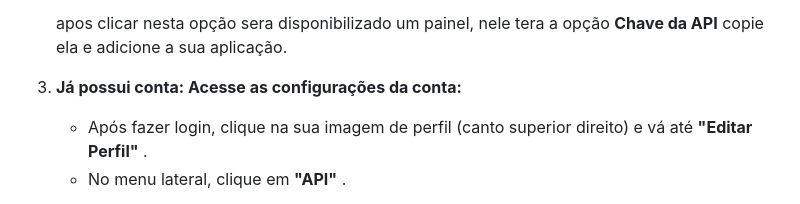
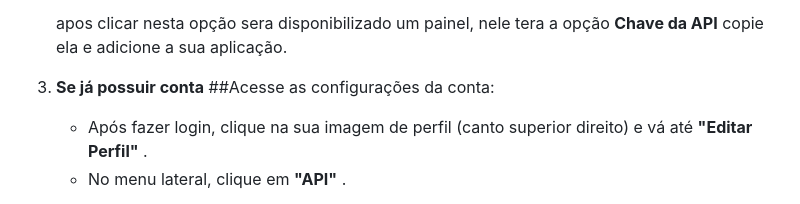
Before and after one commit to JHugoSilva/tmdb-movies-app, a Markdown page: README.md, the part around the change. GitHub-like rendering.

```diff
--- a/README.md
+++ b/README.md
@@ -113,8 +113,8 @@ DB_PASSWORD=root
 
      apos clicar nesta opção sera disponibilizado um painel, nele tera a opção **Chave da API** copie ela e adicione a sua aplicação.
 
-3. **Já possui conta: Acesse as configurações da conta:**
-
+3. **Se já possuir conta**
+  ##Acesse as configurações da conta:
    * Após fazer login, clique na sua imagem de perfil (canto superior direito) e vá até  **"Editar Perfil"** .
    * No menu lateral, clique em  **"API"** .
 
```
